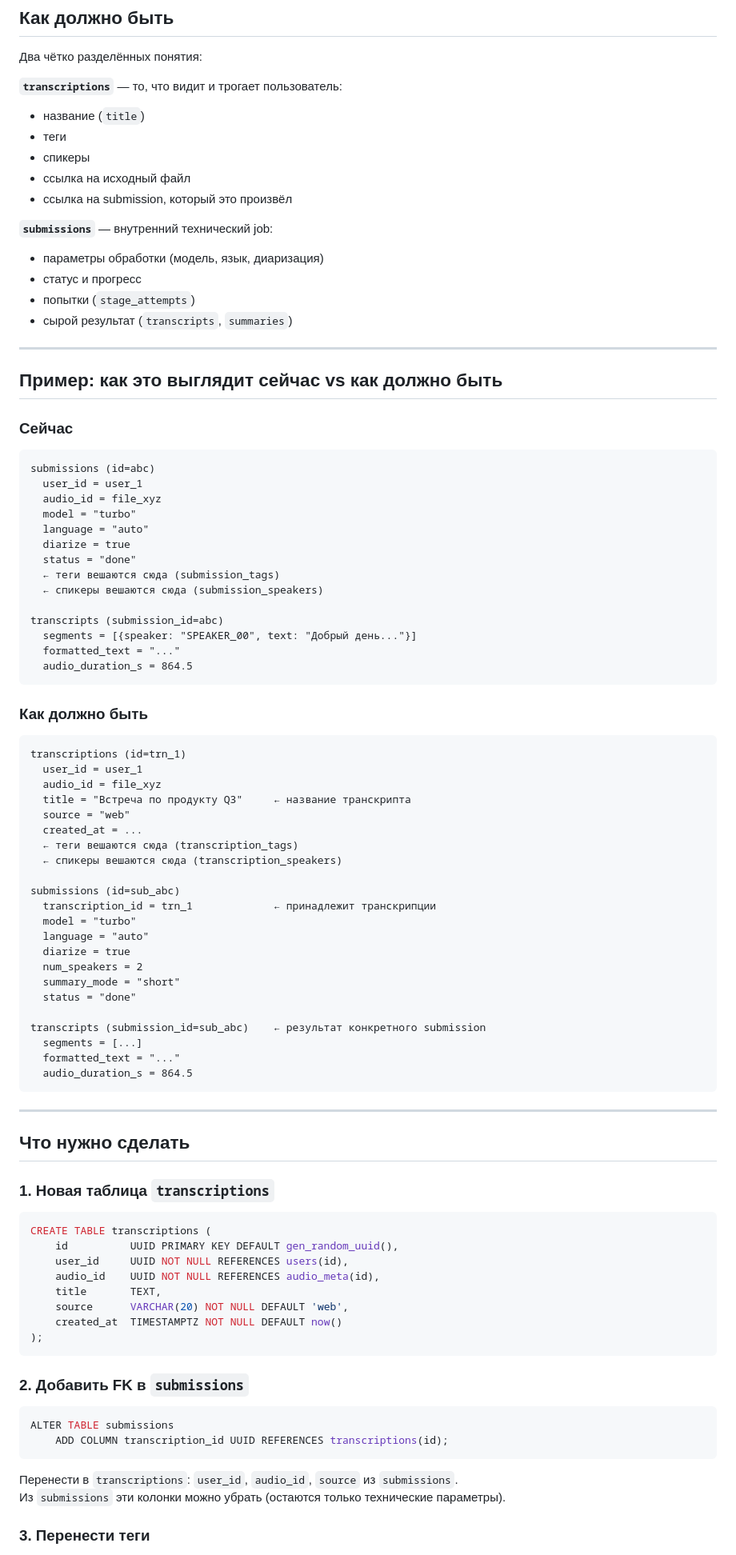
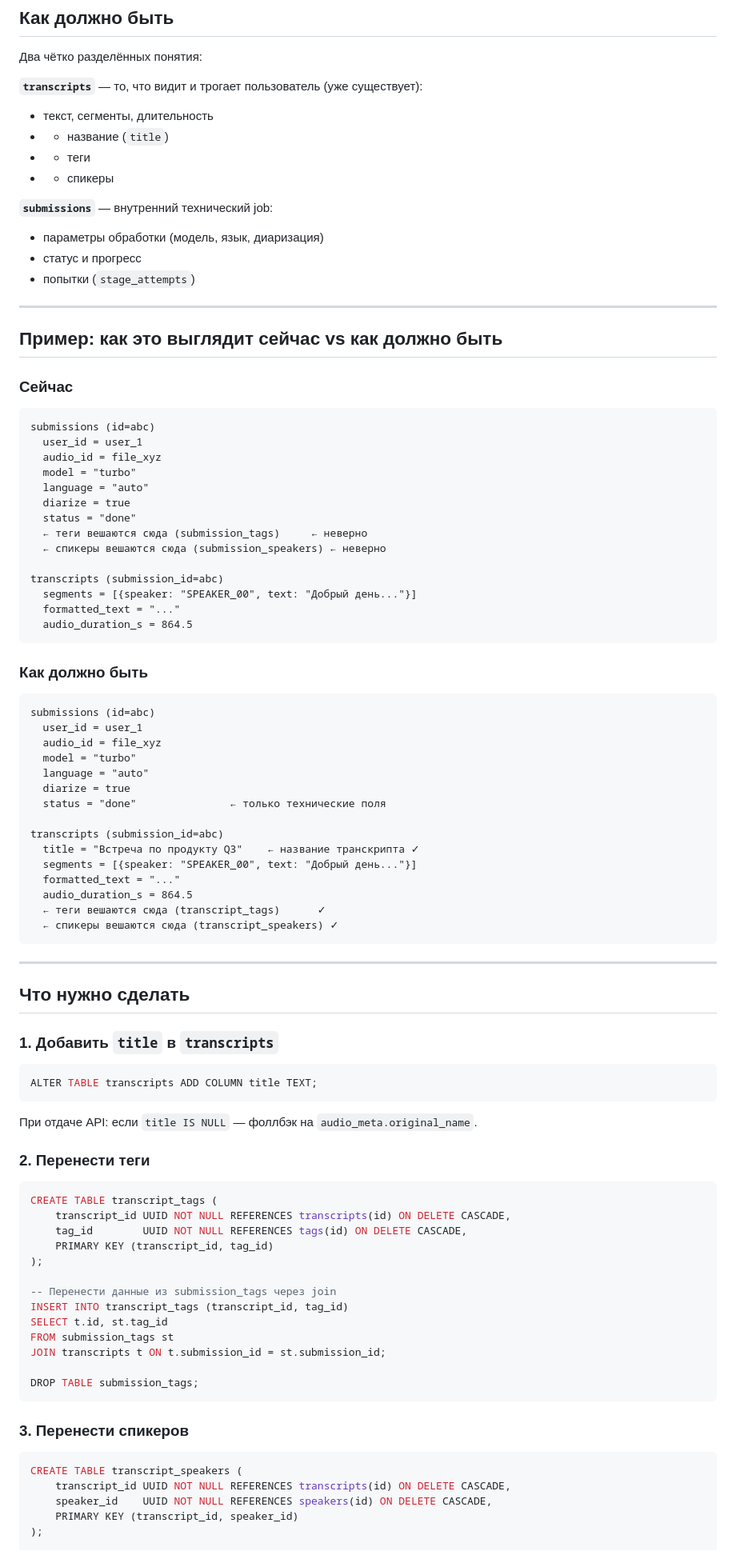
Before and after one commit to pyatkinmv/dictara, a Markdown page: docs/transcriptions-refactor.md, the part around one of its changes. Shown at 80% size. Drawn GitHub-style.

````diff
--- a/docs/transcriptions-refactor.md
+++ b/docs/transcriptions-refactor.md
@@ -18,18 +18,16 @@
 
 Два чётко разделённых понятия:
 
-**`transcriptions`** — то, что видит и трогает пользователь:
-- название (`title`)
-- теги
-- спикеры
-- ссылка на исходный файл
-- ссылка на submission, который это произвёл
+**`transcripts`** — то, что видит и трогает пользователь (уже существует):
+- текст, сегменты, длительность
+- + название (`title`)
+- + теги
+- + спикеры
 
 **`submissions`** — внутренний технический job:
 - параметры обработки (модель, язык, диаризация)
 - статус и прогресс
 - попытки (`stage_attempts`)
-- сырой результат (`transcripts`, `summaries`)
 
 ---
 
@@ -45,8 +43,8 @@ submissions (id=abc)
   language = "auto"
   diarize = true
   status = "done"
-  ← теги вешаются сюда (submission_tags)
-  ← спикеры вешаются сюда (submission_speakers)
+  ← теги вешаются сюда (submission_tags)     ← неверно
+  ← спикеры вешаются сюда (submission_speakers) ← неверно
 
 transcripts (submission_id=abc)
   segments = [{speaker: "SPEAKER_00", text: "Добрый день..."}]
@@ -57,56 +55,59 @@ transcripts (submission_id=abc)
 ### Как должно быть
 
 ```
-transcriptions (id=trn_1)
+submissions (id=abc)
   user_id = user_1
   audio_id = file_xyz
-  title = "Встреча по продукту Q3"     ← название транскрипта
-  source = "web"
-  created_at = ...
-  ← теги вешаются сюда (transcription_tags)
-  ← спикеры вешаются сюда (transcription_speakers)
-
-submissions (id=sub_abc)
-  transcription_id = trn_1             ← принадлежит транскрипции
   model = "turbo"
   language = "auto"
   diarize = true
-  num_speakers = 2
-  summary_mode = "short"
-  status = "done"
+  status = "done"               ← только технические поля
 
-transcripts (submission_id=sub_abc)    ← результат конкретного submission
-  segments = [...]
+transcripts (submission_id=abc)
+  title = "Встреча по продукту Q3"    ← название транскрипта ✓
+  segments = [{speaker: "SPEAKER_00", text: "Добрый день..."}]
   formatted_text = "..."
   audio_duration_s = 864.5
+  ← теги вешаются сюда (transcript_tags)      ✓
+  ← спикеры вешаются сюда (transcript_speakers) ✓
 ```
 
 ---
 
 ## Что нужно сделать
 
-### 1. Новая таблица `transcriptions`
+### 1. Добавить `title` в `transcripts`
 
 ```sql
-CREATE TABLE transcriptions (
-    id          UUID PRIMARY KEY DEFAULT gen_random_uuid(),
-    user_id     UUID NOT NULL REFERENCES users(id),
-    audio_id    UUID NOT NULL REFERENCES audio_meta(id),
-    title       TEXT,
-    source      VARCHAR(20) NOT NULL DEFAULT 'web',
-    created_at  TIMESTAMPTZ NOT NULL DEFAULT now()
-);
+ALTER TABLE transcripts ADD COLUMN title TEXT;
 ```
 
-### 2. Добавить FK в `submissions`
+При отдаче API: если `title IS NULL` — фоллбэк на `audio_meta.original_name`.
+
+### 2. Перенести теги
 
 ```sql
-ALTER TABLE submissions
-    ADD COLUMN transcription_id UUID REFERENCES transcriptions(id);
+CREATE TABLE transcript_tags (
+    transcript_id UUID NOT NULL REFERENCES transcripts(id) ON DELETE CASCADE,
+    tag_id        UUID NOT NULL REFERENCES tags(id) ON DELETE CASCADE,
+    PRIMARY KEY (transcript_id, tag_id)
+);
+
+-- Перенести данные из submission_tags через join
+INSERT INTO transcript_tags (transcript_id, tag_id)
+SELECT t.id, st.tag_id
+FROM submission_tags st
+JOIN transcripts t ON t.submission_id = st.submission_id;
+
+DROP TABLE submission_tags;
 ```
 
-Перенести в `transcriptions`: `user_id`, `audio_id`, `source` из `submissions`.
-Из `submissions` эти колонки можно убрать (остаются только технические параметры).
+### 3. Перенести спикеров
 
-### 3. Перенести теги
+```sql
+CREATE TABLE transcript_speakers (
+    transcript_id UUID NOT NULL REFERENCES transcripts(id) ON DELETE CASCADE,
+    speaker_id    UUID NOT NULL REFERENCES speakers(id) ON DELETE CASCADE,
+    PRIMARY KEY (transcript_id, speaker_id)
+);
 
````
Also changed, not shown: other parts of docs/transcriptions-refactor.md (+29 -51 lines).
